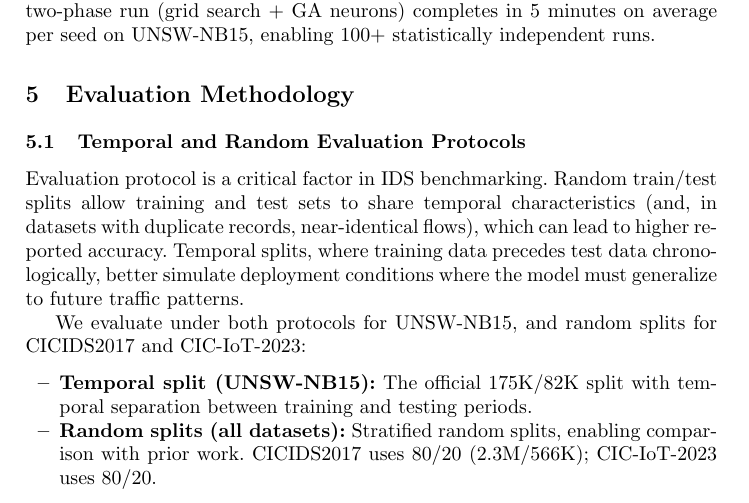
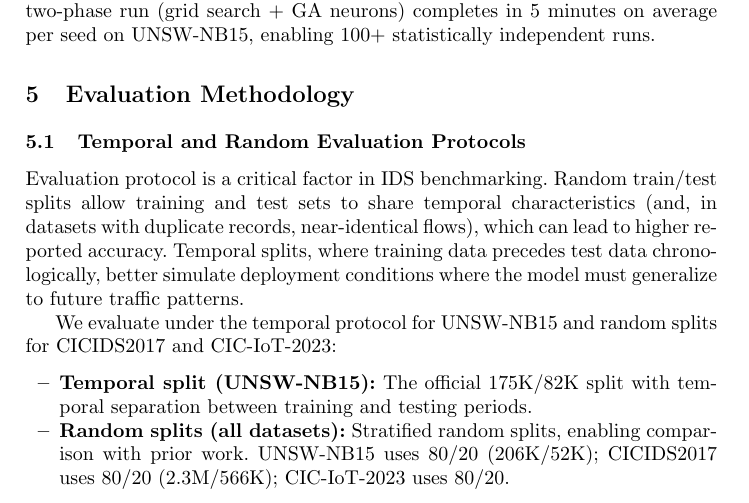
Before and after one commit to lacg/wnn, a LaTeX thesis (paper/main.tex): part of page 7 of 17, cut so that both start at the same text. Compiled offline with pdfLaTeX.

Commit message:
Fix evaluation protocols: add UNSW random split sizes, match actual runs
Added UNSW-NB15 80/20 (206K/52K) to random split description.
Changed "both protocols for UNSW" to "temporal protocol for UNSW"
since we only have temporal batch results (112 runs).

Co-Authored-By: Claude Opus 4.6 (1M context) <noreply@anthropic.com>

```diff
--- a/paper/main.tex
+++ b/paper/main.tex
@@ -491,13 +491,14 @@ where training data precedes test data chronologically, better simulate
 deployment conditions where the model must generalize to future traffic
 patterns.
 
-We evaluate under both protocols for UNSW-NB15, and random splits
+We evaluate under the temporal protocol for UNSW-NB15 and random splits
 for CICIDS2017 and CIC-IoT-2023:
 \begin{itemize}
 \item \textbf{Temporal split (UNSW-NB15):} The official 175K/82K
   split with temporal separation between training and testing periods.
 \item \textbf{Random splits (all datasets):} Stratified random splits,
   enabling comparison with prior work.
+  UNSW-NB15 uses 80/20 (206K/52K);
   CICIDS2017 uses 80/20 (2.3M/566K); CIC-IoT-2023 uses 80/20.
 \end{itemize}
 
```
Also changed, not shown: paper/main.pdf.
